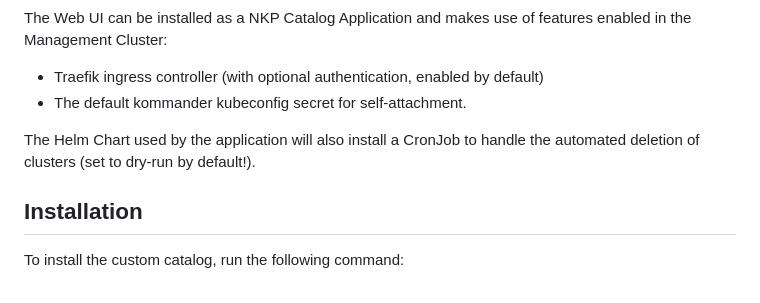
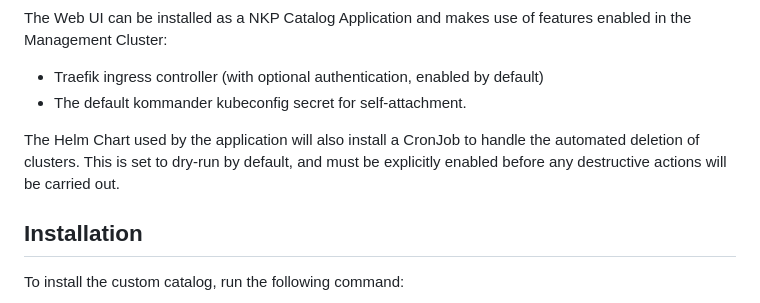
Before and after one commit to markround/nkp-cluster-cleaner, a Markdown page: docs/nkp.md, the part around the change. GitHub-like rendering.

Commit message:
minor wording for docs

```diff
--- a/docs/nkp.md
+++ b/docs/nkp.md
@@ -6,7 +6,7 @@ The Web UI can be installed as a NKP Catalog Application and makes use of featur
 - Traefik ingress controller (with optional authentication, enabled by default)
 - The default kommander kubeconfig secret for self-attachment.
 
-The Helm Chart used by the application will also install a CronJob to handle the automated deletion of clusters (set to dry-run by default!).
+The Helm Chart used by the application will also install a CronJob to handle the automated deletion of clusters. This is set to dry-run by default, and must be explicitly enabled before any destructive actions will be carried out.
 
 ## Installation
 
```
